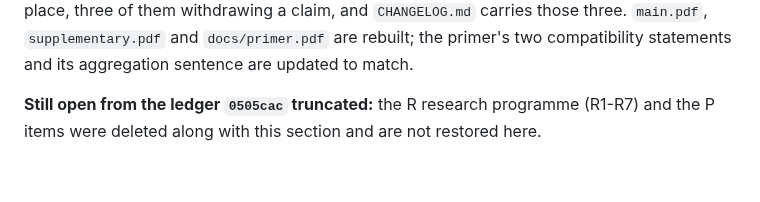
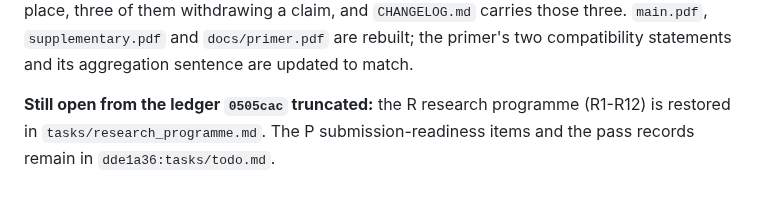
Before and after one commit to bobaseb/coupling_gated_cortical_coherence, a Markdown page: tasks/todo.md, the part around the change. Rendered like a GitHub page.

```diff
--- a/tasks/todo.md
+++ b/tasks/todo.md
@@ -81,5 +81,5 @@ them withdrawing a claim, and `CHANGELOG.md` carries those three. `main.pdf`,
 compatibility statements and its aggregation sentence are updated to match.
 
 **Still open from the ledger `0505cac` truncated:** the R research programme
-(R1-R7) and the P items were deleted along with this section and are not
-restored here.
+(R1-R12) is restored in `tasks/research_programme.md`. The P submission-readiness
+items and the pass records remain in `dde1a36:tasks/todo.md`.
```
Also changed, not shown: tasks/research_programme.md (added, +217 -0 lines).
